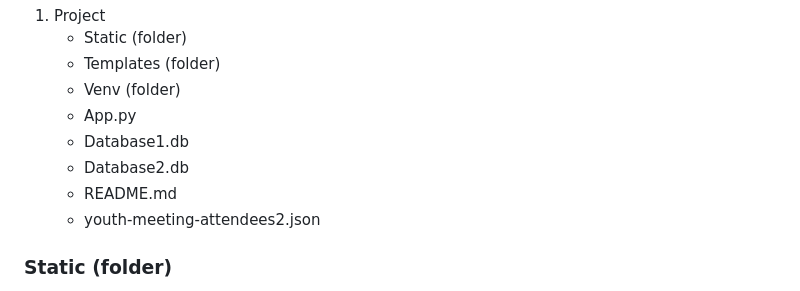
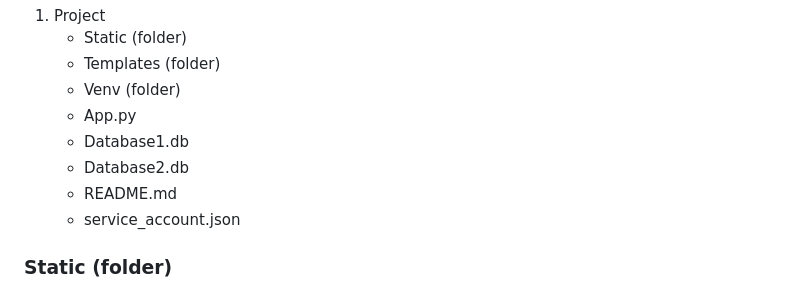
Before and after one commit to Isaac-vo/Youth-Meeting-Application, a Markdown page: README.md, the part around the change. GitHub-like rendering.

```diff
--- a/README.md
+++ b/README.md
@@ -20,7 +20,7 @@ The application was created to **automate all the accommodations** between atten
     - Database1.db
     - Database2.db
     - README.md
-    - youth-meeting-attendees2.json
+    - service_account.json
 
 ### Static (folder)
 The Static (folder) contains the ***"style.css"*** file, used to edit the front-end of our application. It enhances the design of our app.
```
